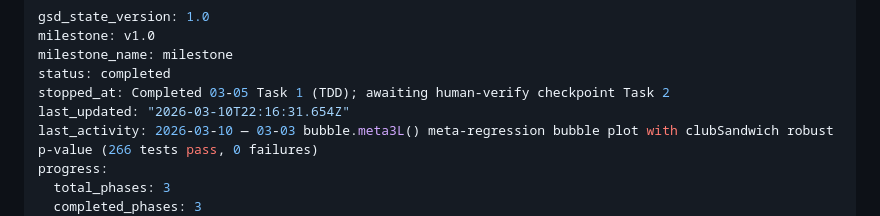
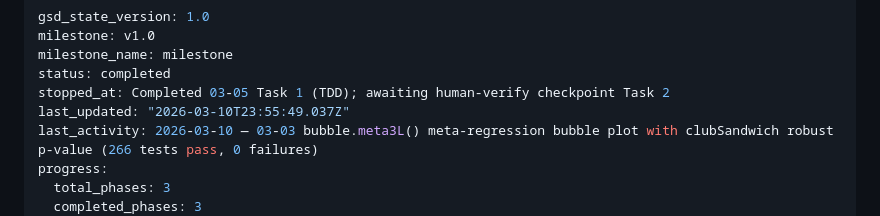
Before and after one commit to vanioljantunes/meta3l, a Markdown page: .planning/STATE.md, the part around the change. GitHub-like rendering.

```diff
--- a/.planning/STATE.md
+++ b/.planning/STATE.md
@@ -4,7 +4,7 @@ milestone: v1.0
 milestone_name: milestone
 status: completed
 stopped_at: Completed 03-05 Task 1 (TDD); awaiting human-verify checkpoint Task 2
-last_updated: "2026-03-10T22:16:31.654Z"
+last_updated: "2026-03-10T23:55:49.037Z"
 last_activity: 2026-03-10 — 03-03 bubble.meta3L() meta-regression bubble plot with clubSandwich robust p-value (266 tests pass, 0 failures)
 progress:
   total_phases: 3
```
Also changed, not shown: 1 other file.
